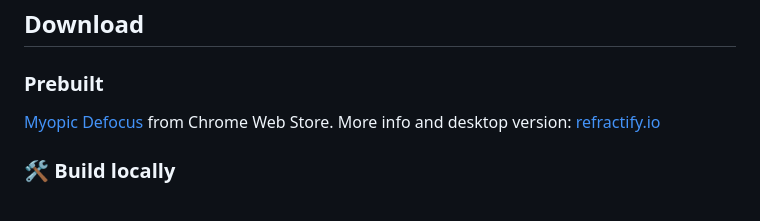
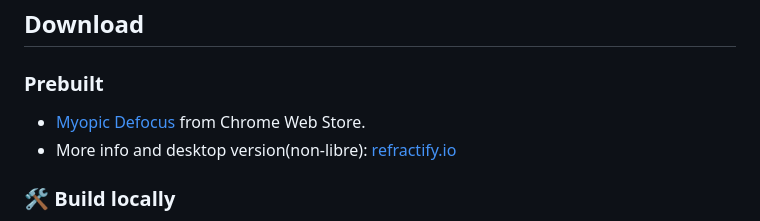
Before and after one commit to refractify/myopic_defocus, a Markdown page: readme.md, the part around the change. Drawn GitHub-style.

```diff
--- a/readme.md
+++ b/readme.md
@@ -19,8 +19,8 @@ Applied strong Myopic Defocus on Wikipedia. For best result, settings should be
 
 ### Prebuilt
 
-[Myopic Defocus](https://chromewebstore.google.com/detail/refractify-myopic-defocus/dpnfdlnkgojjihdmgmacnmheflkojijm?hl=en) from Chrome Web Store.
-More info and desktop version: [refractify.io](https://refractify.io/)
+- [Myopic Defocus](https://chromewebstore.google.com/detail/refractify-myopic-defocus/dpnfdlnkgojjihdmgmacnmheflkojijm?hl=en) from Chrome Web Store.
+- More info and desktop version(non-libre): [refractify.io](https://refractify.io/)
 
 ### 🛠 Build locally
 
```
